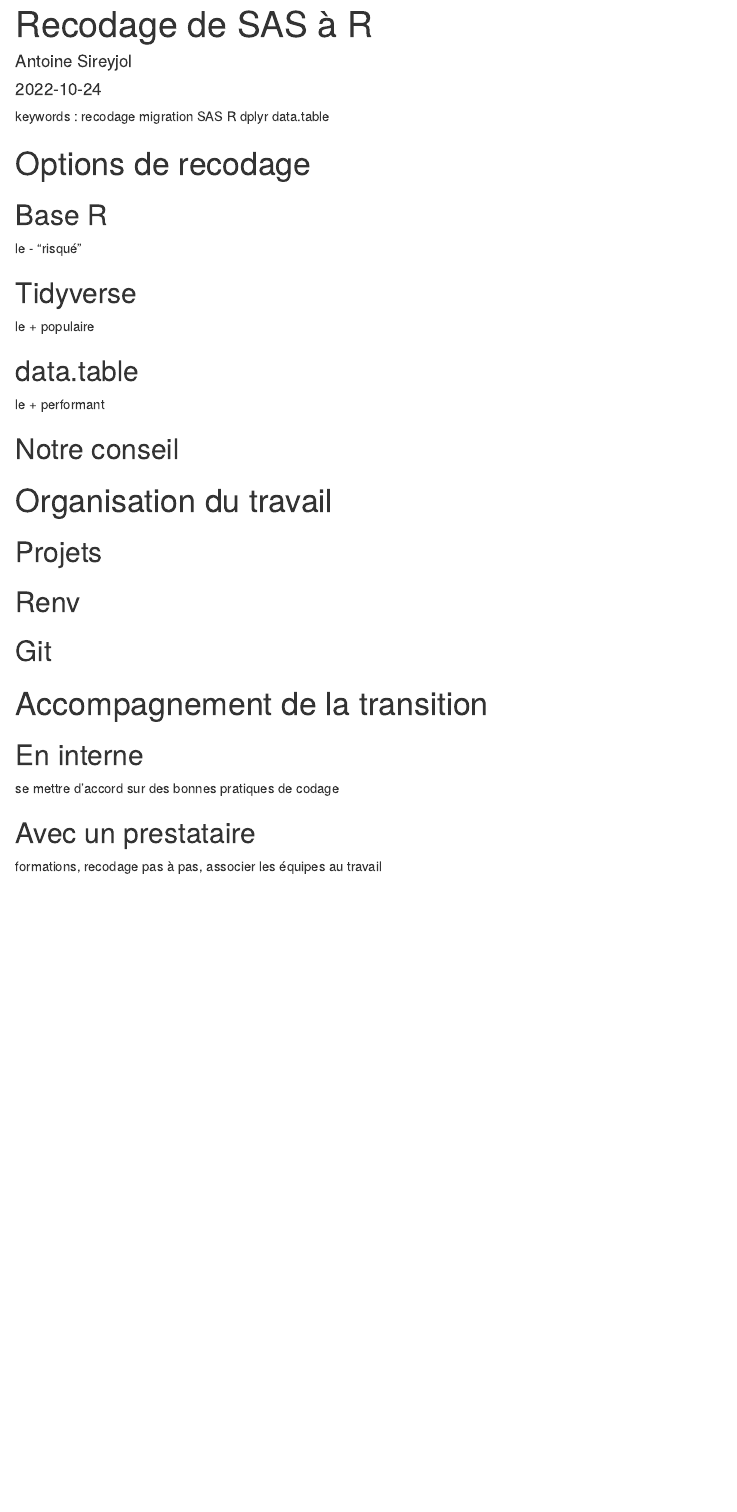
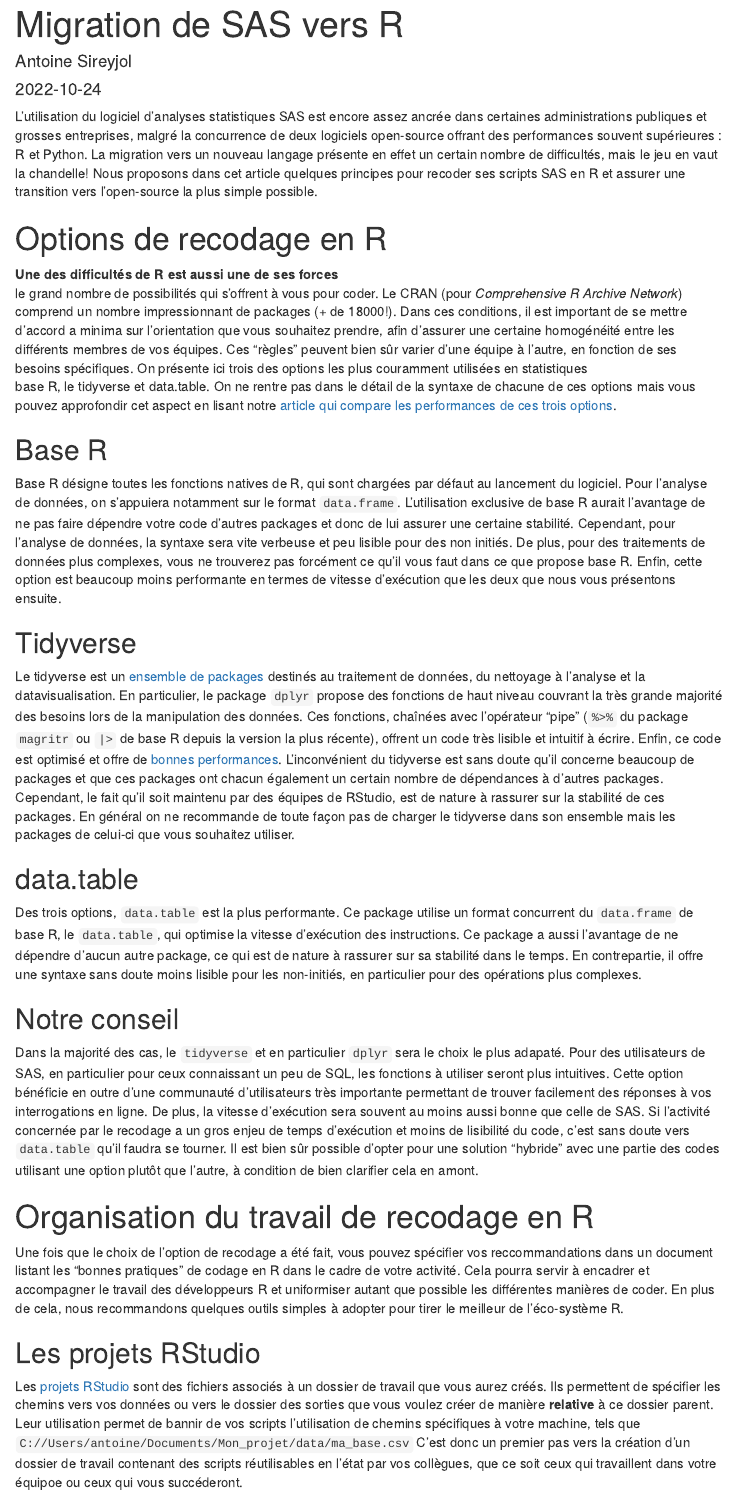
Before and after one commit to Statoscop/notebooks-blog, an R Markdown document (Recodage SAS R/recodage_sas_r.Rmd): the page in a window 1100 px wide, from its top. Rendered offline with R 4.5, knitr and Pandoc, with nearby package versions; menus at the side of the page are left out.

Commit message:
recodage sas r avancées articld

```diff
--- a/Recodage SAS R/recodage_sas_r.Rmd
+++ b/Recodage SAS R/recodage_sas_r.Rmd
@@ -1,5 +1,5 @@
 ---
-title: "Recodage de SAS à R"
+title: "Migration de SAS vers R"
 author: "Antoine Sireyjol"
 date: '2022-10-24'
 output:
@@ -7,33 +7,107 @@
     toc: true
     toc_float: true
 ---
-keywords : recodage migration SAS R dplyr data.table
 
+L'utilisation
+du logiciel d'analyses statistiques SAS est encore assez ancrée dans certaines
+administrations publiques et grosses entreprises, malgré la concurrence de deux
+logiciels open-source offrant des performances souvent supérieures : R et
+Python. La migration vers un nouveau langage présente en effet un certain nombre
+de difficultés, mais le jeu en vaut la chandelle! Nous proposons dans cet
+article quelques principes pour recoder ses scripts SAS en R et assurer une
+transition vers l'open-source la plus simple possible.
 
-# Options de recodage
+# Options de recodage en R
+Une des difficultés de R est aussi une de ses forces
+: le grand nombre de possibilités qui s'offrent à vous pour coder. Le CRAN (pour
+_Comprehensive R Archive Network_) comprend un nombre impressionnant de packages
+(+ de 18000!). Dans ces conditions, il est important de se mettre d'accord a
+minima sur l'orientation que vous souhaitez prendre, afin d'assurer une certaine
+homogénéité entre les différents membres de vos équipes. Ces "règles" peuvent
+bien sûr varier d'une équipe à l'autre, en fonction de ses besoins spécifiques.
+On présente ici trois des options les plus couramment utilisées en statistiques
+: base R, le tidyverse et data.table. On ne rentre pas dans le détail de la
+syntaxe de chacune de ces options mais vous pouvez approfondir cet aspect en
+lisant notre [article qui compare les performances de ces trois
+options](https://blog.statoscop.fr/comparaisons-base-dplyr-datatable.html).
 
 ## Base R
-le - "risqué"
+Base R désigne toutes les fonctions natives de R, qui sont chargées
+par défaut au lancement du logiciel. Pour l'analyse de données, on s'appuiera
+notamment sur le format `data.frame`. L'utilisation exclusive de base R aurait
+l'avantage de ne pas faire dépendre votre code d'autres packages et donc de lui
+assurer une certaine stabilité. Cependant, pour l'analyse de données, la syntaxe
+sera vite verbeuse et peu lisible pour des non initiés. De plus, pour des
+traitements de données plus complexes, vous ne trouverez pas forcément ce qu'il
+vous faut dans ce que propose base R. Enfin, cette option est beaucoup moins
+performante en termes de vitesse d'exécution que les deux que nous vous
+présentons ensuite.
 
 ## Tidyverse
-le + populaire
+Le tidyverse est un [ensemble de
+packages](https://www.tidyverse.org/) destinés au traitement de données, du
+nettoyage à l'analyse et la datavisualisation. En particulier, le package
+`dplyr` propose des fonctions de haut niveau couvrant la très grande majorité
+des besoins lors de la manipulation des données. Ces fonctions, chaînées avec
+l'opérateur "pipe" (`%>%` du package `magritr` ou `|>` de base R depuis la
+version la plus récente), offrent un code très lisible et intuitif à écrire.
+Enfin, ce code est optimisé et offre de [bonnes
+performances](https://blog.statoscop.fr/comparaisons-base-dplyr-datatable.html).
+L'inconvénient du tidyverse est sans doute qu'il concerne beaucoup de packages
+et que ces packages ont chacun également un certain nombre de dépendances à
+d'autres packages. Cependant, le fait qu'il soit maintenu par des équipes de
+RStudio, est de nature à rassurer sur la stabilité de ces packages. En général
+on ne recommande de toute façon pas de charger le tidyverse dans son ensemble
+mais les packages de celui-ci que vous souhaitez utiliser.
 
 ## data.table
-le + performant
+Des trois options, `data.table` est la plus performante. Ce
+package utilise un format concurrent du `data.frame` de base R, le `data.table`,
+qui optimise la vitesse d'exécution des instructions. Ce package a aussi
+l'avantage de ne dépendre d'aucun autre package, ce qui est de nature à rassurer
+sur sa stabilité dans le temps. En contrepartie, il offre une syntaxe sans doute
+moins lisible pour les non-initiés, en particulier pour des opérations plus
+complexes.
 
 ## Notre conseil
+Dans la majorité des cas, le `tidyverse` et en particulier
+`dplyr` sera le choix le plus adapaté. Pour des utilisateurs de SAS, en
+particulier pour ceux connaissant un peu de SQL, les fonctions à utiliser seront
+plus intuitives. Cette option bénéficie en outre d'une communauté d'utilisateurs
+très importante permettant de trouver facilement des réponses à vos
+interrogations en ligne. De plus, la vitesse d'exécution sera souvent au moins
+aussi bonne que celle de SAS. Si l'activité concernée par le recodage a un gros
+enjeu de temps d'exécution et moins de lisibilité du code, c'est sans doute vers
+`data.table` qu'il faudra se tourner. Il est bien sûr possible d'opter pour une
+solution "hybride" avec une partie des codes utilisant une option plutôt que
+l'autre, à condition de bien clarifier cela en amont.
 
+# Organisation du travail de recodage en R
+Une fois que le choix de l'option de
+recodage a été fait, vous pouvez spécifier vos reccommandations dans un document
+listant les "bonnes pratiques" de codage en R dans le cadre de votre activité.
+Cela pourra servir à encadrer et accompagner le travail des développeurs R et
+uniformiser autant que possible les différentes manières de coder. En plus de
+cela, nous recommandons quelques outils simples à adopter pour tirer le meilleur
+de l'éco-système R.
 
-# Organisation du travail
+## Les projets RStudio
+Les [projets
+RStudio](https://support.rstudio.com/hc/en-us/articles/200526207-Using-RStudio-Projects)
+sont des fichiers associés à un dossier de travail que vous aurez créés. Ils
+permettent de spécifier les chemins vers vos données ou vers le dossier des
+sorties que vous voulez créer de manière __relative__ à ce dossier parent. Leur
+utilisation permet de bannir de vos scripts l'utilisation de chemins spécifiques
+à votre machine, tels que `C://Users/antoine/Documents/Mon_projet/data/ma_base.csv`  C'est donc un premier pas vers la création d'un dossier de travail contenant des scripts réutilisables
+en l'état par vos collègues, que ce soit ceux qui travaillent dans votre équipoe
+ou ceux qui vous succéderont.
 
-## Projets
 ## Renv
 ## Git
-
-# Accompagnement de la transition
+# Accompagnement de la migration de SAS vers R
 ## En interne
 se mettre d'accord sur des bonnes pratiques de codage
-
 ## Avec un prestataire
-
 formations, recodage pas à pas, associer les équipes au travail
+Et les perspectives : a   pplication RShiny, automatisation des rapports avec
+Rmarkdown?
```
Also changed, not shown: Recodage SAS R/recodage_sas_r.html (added), 1 other file.
